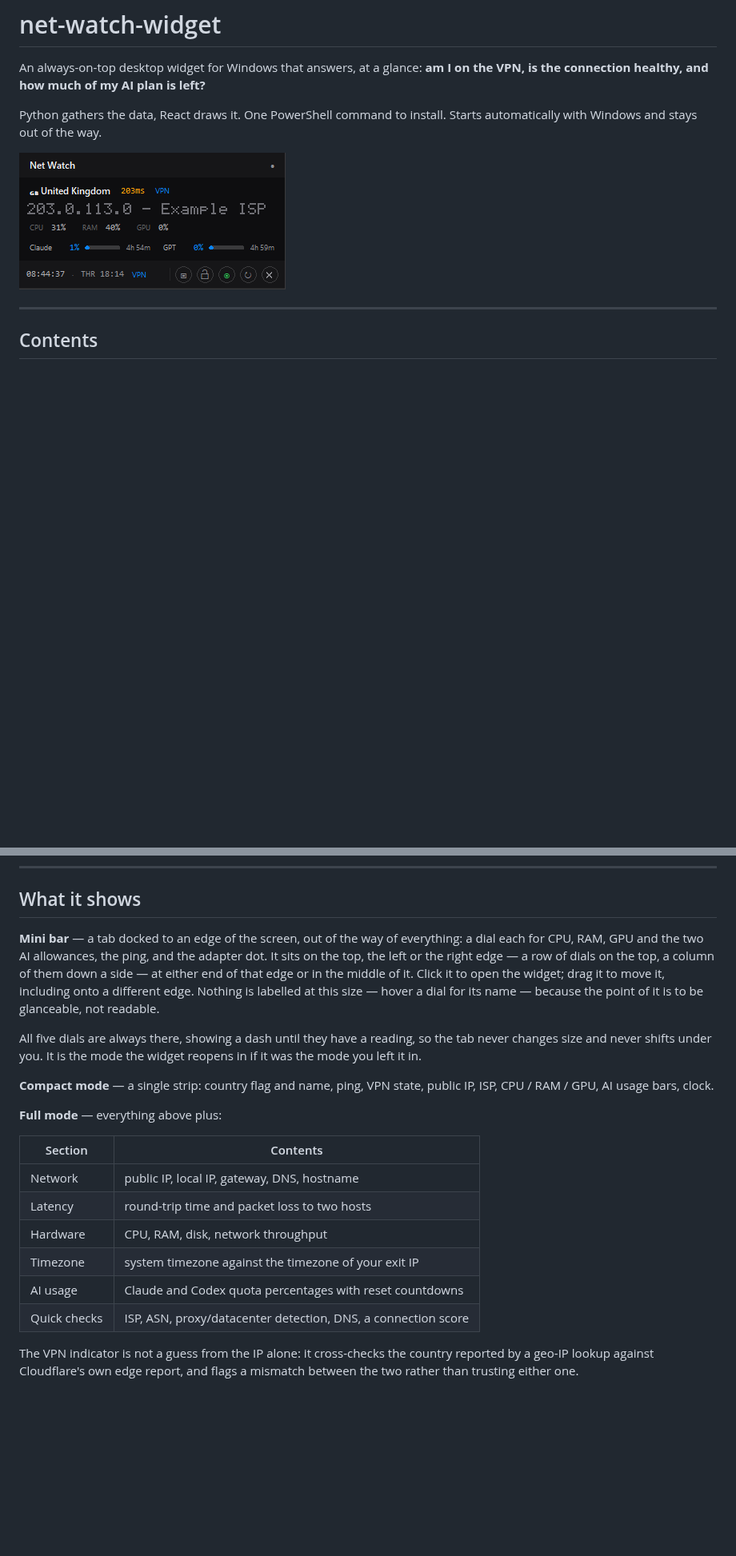
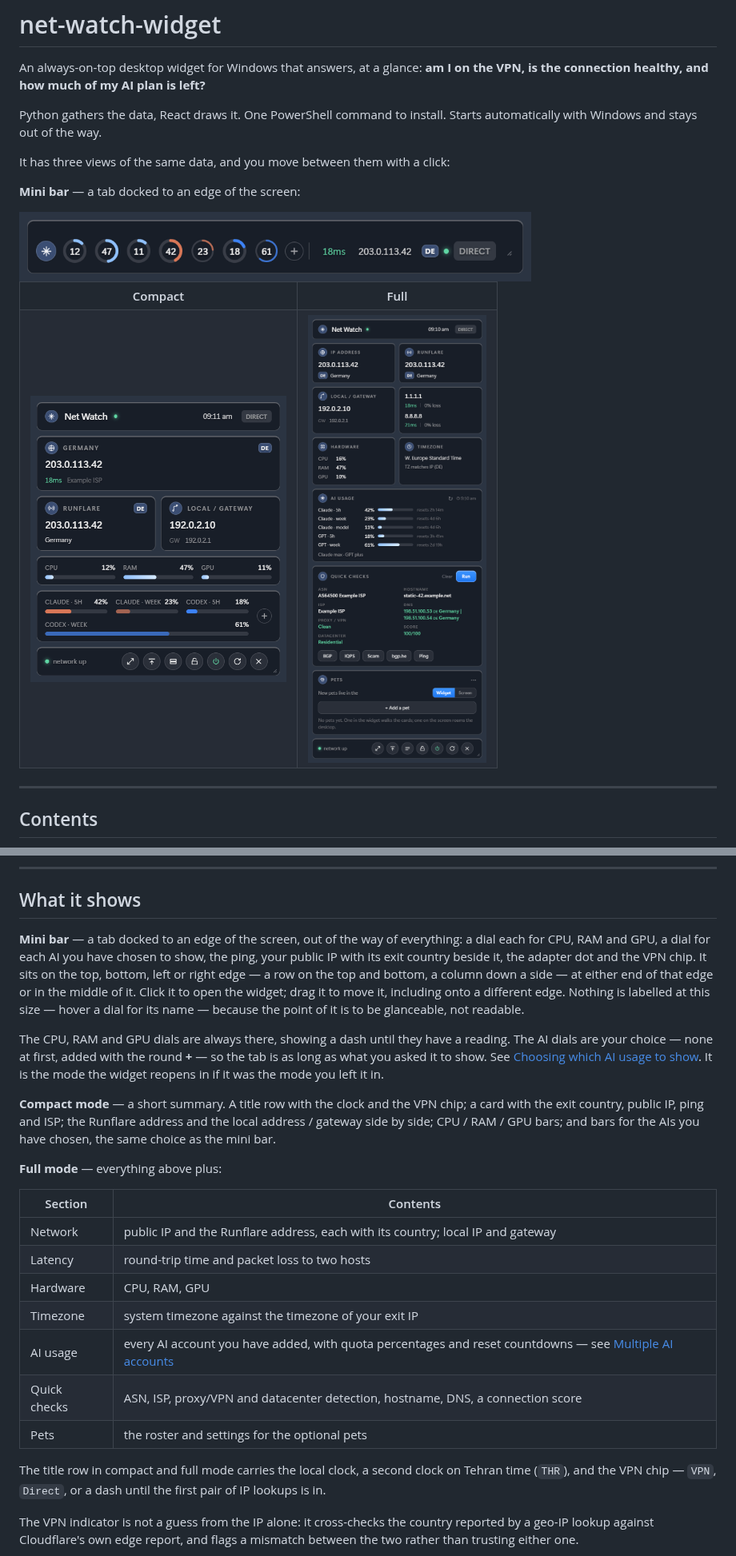
Before and after one commit to shawnbhs/net-watch-widget, a Markdown page: README.md, 2 parts joined by grey strips. Shown at 80% size. GitHub-like rendering; pictures changed too: docs/compact.png, docs/full.png (added), docs/mini-bar.png (added); blank space fills up the shorter version.

```diff
--- a/README.md
+++ b/README.md
@@ -7,7 +7,22 @@ left?**
 Python gathers the data, React draws it. One PowerShell command to install.
 Starts automatically with Windows and stays out of the way.
 
-![The widget in compact mode](docs/compact.png)
+It has three views of the same data, and you move between them with a click:
+
+**Mini bar** — a tab docked to an edge of the screen:
+
+<img src="docs/mini-bar.png" alt="The mini bar docked to the top edge of the screen" width="640">
+
+<table>
+  <tr>
+    <th>Compact</th>
+    <th>Full</th>
+  </tr>
+  <tr>
+    <td valign="top"><img src="docs/compact.png" alt="The widget in compact mode" width="320"></td>
+    <td valign="top"><img src="docs/full.png" alt="The widget in full mode" width="320"></td>
+  </tr>
+</table>
 
 ---
 
@@ -33,30 +48,40 @@ Starts automatically with Windows and stays out of the way.
 ## What it shows
 
 **Mini bar** — a tab docked to an edge of the screen, out of the way of
-everything: a dial each for CPU, RAM, GPU and the two AI allowances, the ping,
-and the adapter dot. It sits on the top, the left or the right edge — a row of
-dials on the top, a column of them down a side — at either end of that edge or
-in the middle of it. Click it to open the widget; drag it to move it, including
-onto a different edge. Nothing is labelled at this size — hover a dial for its
-name — because the point of it is to be glanceable, not readable.
+everything: a dial each for CPU, RAM and GPU, a dial for each AI you have chosen
+to show, the ping, your public IP with its exit country beside it, the adapter
+dot and the VPN chip. It sits on the top, bottom, left or right edge — a row on
+the top and bottom, a column down a side — at either end of that edge or in the
+middle of it. Click it to open the widget; drag it to move it, including onto a
+different edge. Nothing is labelled at this size — hover a dial for its name —
+because the point of it is to be glanceable, not readable.
 
-All five dials are always there, showing a dash until they have a reading, so
-the tab never changes size and never shifts under you. It is the mode the widget
-reopens in if it was the mode you left it in.
+The CPU, RAM and GPU dials are always there, showing a dash until they have a
+reading. The AI dials are your choice — none at first, added with the round
+**+** — so the tab is as long as what you asked it to show. See
+[Choosing which AI usage to show](#choosing-which-ai-usage-to-show). It is the
+mode the widget reopens in if it was the mode you left it in.
 
-**Compact mode** — a single strip: country flag and name, ping, VPN state,
-public IP, ISP, CPU / RAM / GPU, AI usage bars, clock.
+**Compact mode** — a short summary. A title row with the clock and the VPN
+chip; a card with the exit country, public IP, ping and ISP; the Runflare
+address and the local address / gateway side by side; CPU / RAM / GPU bars; and
+bars for the AIs you have chosen, the same choice as the mini bar.
 
 **Full mode** — everything above plus:
 
 | Section | Contents |
 |---|---|
-| Network | public IP, local IP, gateway, DNS, hostname |
+| Network | public IP and the Runflare address, each with its country; local IP and gateway |
 | Latency | round-trip time and packet loss to two hosts |
-| Hardware | CPU, RAM, disk, network throughput |
+| Hardware | CPU, RAM, GPU |
 | Timezone | system timezone against the timezone of your exit IP |
-| AI usage | Claude and Codex quota percentages with reset countdowns |
-| Quick checks | ISP, ASN, proxy/datacenter detection, DNS, a connection score |
+| AI usage | every AI account you have added, with quota percentages and reset countdowns — see [Multiple AI accounts](#multiple-ai-accounts) |
+| Quick checks | ASN, ISP, proxy/VPN and datacenter detection, hostname, DNS, a connection score |
+| Pets | the roster and settings for the optional pets |
+
+The title row in compact and full mode carries the local clock, a second clock
+on Tehran time (`THR`), and the VPN chip — `VPN`, `Direct`, or a dash until the
+first pair of IP lookups is in.
 
 The VPN indicator is not a guess from the IP alone: it cross-checks the
 country reported by a geo-IP lookup against Cloudflare's own edge report, and
```
Also changed, not shown: other parts of README.md (+117 -43 lines), 1 other file.
